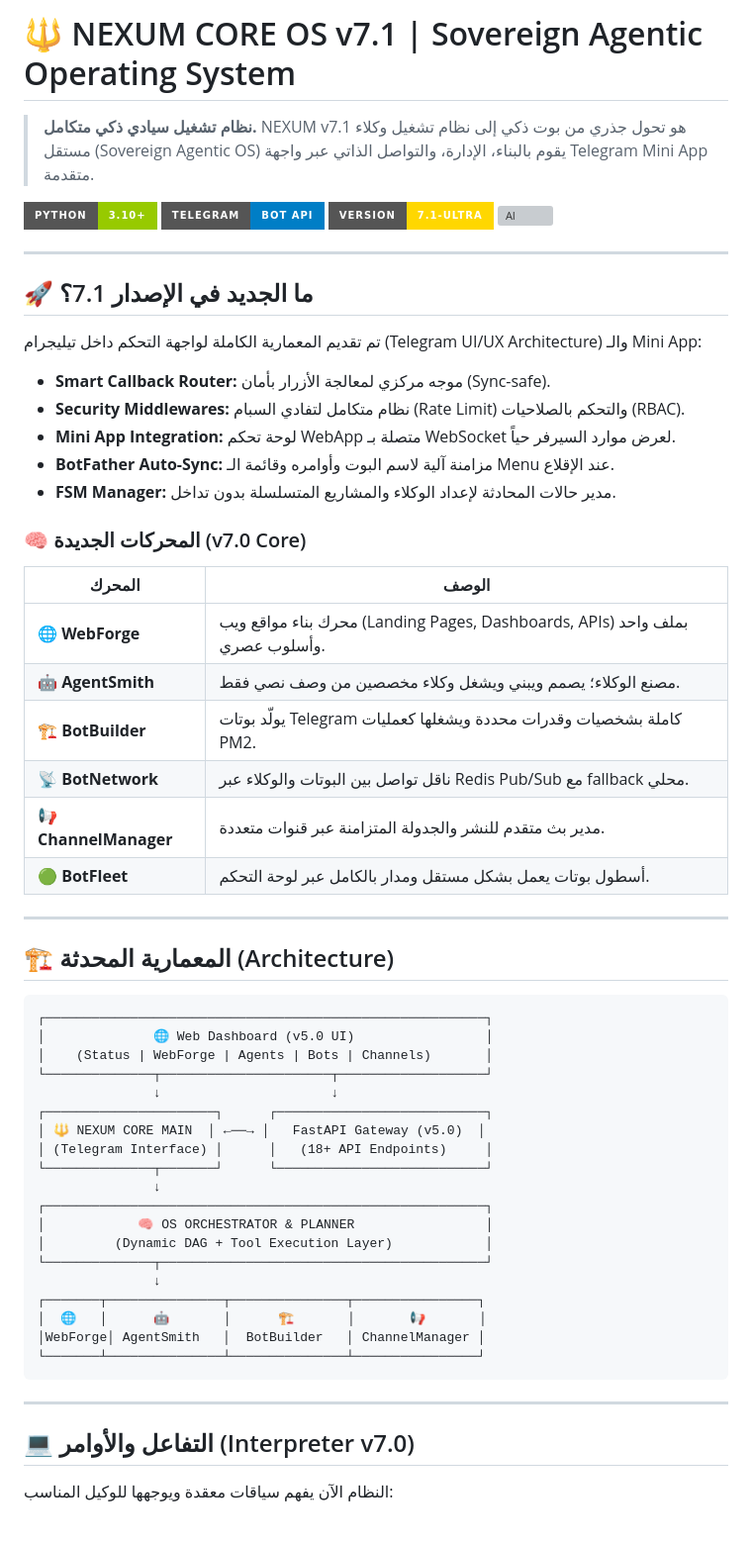
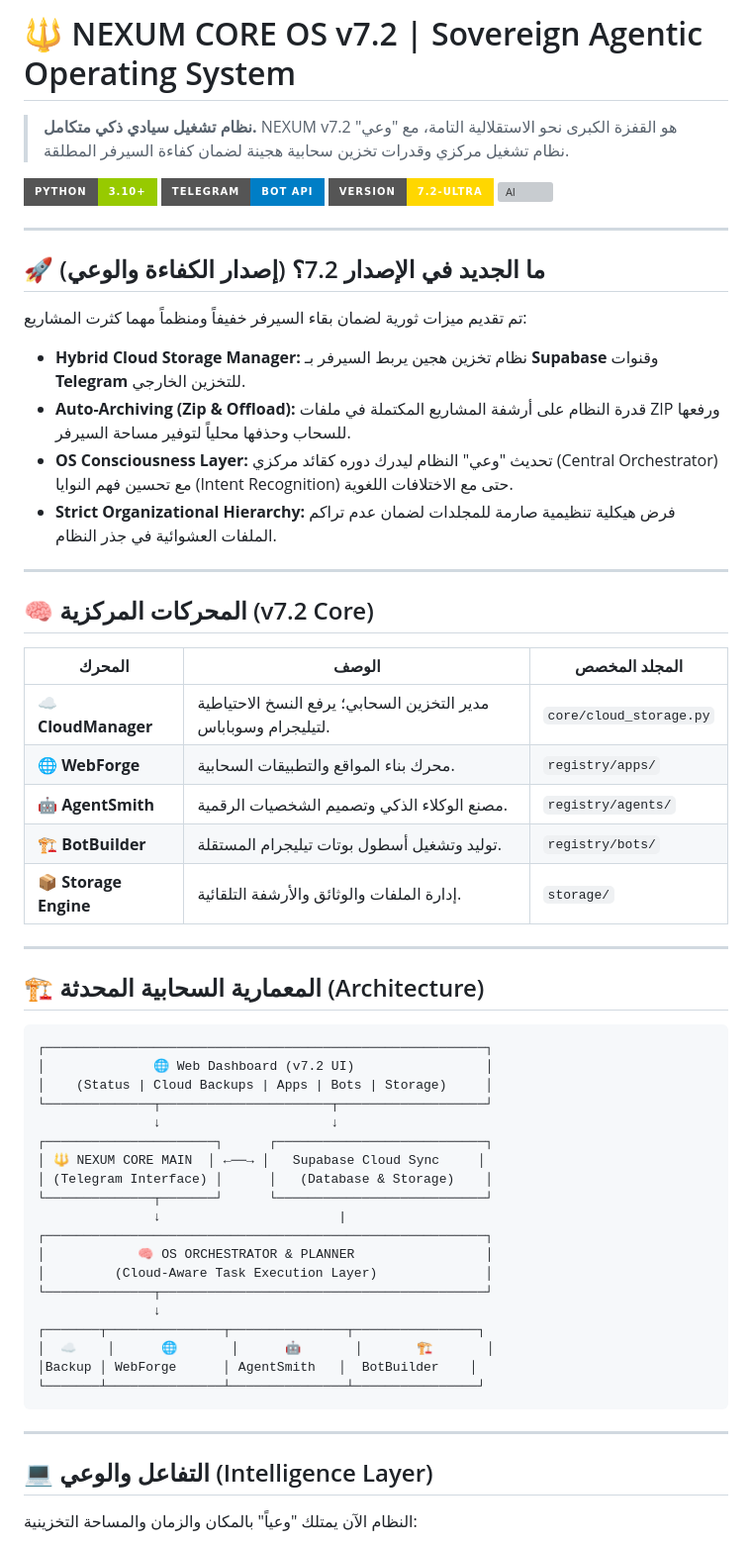
Before and after one commit to ossoolli/Nexum-Core, a Markdown page: README.md, the part around one of its changes. Shown at 99% size. Drawn GitHub-style; badges without logos; grey boxes are pictures that could not be loaded.

Commit message:
v7.2 Global Release: Cloud Storage & Storage Optimization

````diff
--- a/README.md
+++ b/README.md
@@ -1,62 +1,62 @@
-# 🔱 NEXUM CORE OS v7.1 | Sovereign Agentic Operating System
+# 🔱 NEXUM CORE OS v7.2 | Sovereign Agentic Operating System
 
-> **نظام تشغيل سيادي ذكي متكامل.** NEXUM v7.1 هو تحول جذري من بوت ذكي إلى نظام تشغيل وكلاء مستقل (Sovereign Agentic OS) يقوم بالبناء، الإدارة، والتواصل الذاتي عبر واجهة Telegram Mini App متقدمة.
+> **نظام تشغيل سيادي ذكي متكامل.** NEXUM v7.2 هو القفزة الكبرى نحو الاستقلالية التامة، مع "وعي" نظام تشغيل مركزي وقدرات تخزين سحابية هجينة لضمان كفاءة السيرفر المطلقة.
 
 [![Python](https://img.shields.io/badge/Python-3.10+-green?style=for-the-badge&logo=python)](https://python.org)
 [![Telegram](https://img.shields.io/badge/Telegram-Bot%20API-blue?style=for-the-badge&logo=telegram)](https://core.telegram.org/bots/api)
-[![Version](https://img.shields.io/badge/Version-7.1--ULTRA-gold?style=for-the-badge)](#)
+[![Version](https://img.shields.io/badge/Version-7.2--ULTRA-gold?style=for-the-badge)](#)
 [![AI](https://img.shields.io/badge/AI-Gemini%20Flash/Pro%20+%20Claude-purple?style=for-the-badge&logo=google)](#)
 
 ---
 
-## 🚀 ما الجديد في الإصدار 7.1؟
+## 🚀 ما الجديد في الإصدار 7.2؟ (إصدار الكفاءة والوعي)
 
-تم تقديم المعمارية الكاملة لواجهة التحكم داخل تيليجرام (Telegram UI/UX Architecture) والـ Mini App:
-- **Smart Callback Router:** موجه مركزي لمعالجة الأزرار بأمان (Sync-safe).
-- **Security Middlewares:** نظام متكامل لتفادي السبام (Rate Limit) والتحكم بالصلاحيات (RBAC).
-- **Mini App Integration:** لوحة تحكم WebApp متصلة بـ WebSocket لعرض موارد السيرفر حياً.
-- **BotFather Auto-Sync:** مزامنة آلية لاسم البوت وأوامره وقائمة الـ Menu عند الإقلاع.
-- **FSM Manager:** مدير حالات المحادثة لإعداد الوكلاء والمشاريع المتسلسلة بدون تداخل.
-
-### 🧠 المحركات الجديدة (v7.0 Core)
-| المحرك | الوصف |
-|---|---|
-| 🌐 **WebForge** | محرك بناء مواقع ويب (Landing Pages, Dashboards, APIs) بملف واحد وأسلوب عصري. |
-| 🤖 **AgentSmith** | مصنع الوكلاء؛ يصمم ويبني ويشغل وكلاء مخصصين من وصف نصي فقط. |
-| 🏗️ **BotBuilder** | يولّد بوتات Telegram كاملة بشخصيات وقدرات محددة ويشغلها كعمليات PM2. |
-| 📡 **BotNetwork** | ناقل تواصل بين البوتات والوكلاء عبر Redis Pub/Sub مع fallback محلي. |
-| 📢 **ChannelManager** | مدير بث متقدم للنشر والجدولة المتزامنة عبر قنوات متعددة. |
-| 🟢 **BotFleet** | أسطول بوتات يعمل بشكل مستقل ومدار بالكامل عبر لوحة التحكم. |
+تم تقديم ميزات ثورية لضمان بقاء السيرفر خفيفاً ومنظماً مهما كثرت المشاريع:
+- **Hybrid Cloud Storage Manager:** نظام تخزين هجين يربط السيرفر بـ **Supabase** وقنوات **Telegram** للتخزين الخارجي.
+- **Auto-Archiving (Zip & Offload):** قدرة النظام على أرشفة المشاريع المكتملة في ملفات ZIP ورفعها للسحاب وحذفها محلياً لتوفير مساحة السيرفر.
+- **OS Consciousness Layer:** تحديث "وعي" النظام ليدرك دوره كقائد مركزي (Central Orchestrator) مع تحسين فهم النوايا (Intent Recognition) حتى مع الاختلافات اللغوية.
+- **Strict Organizational Hierarchy:** فرض هيكلية تنظيمية صارمة للمجلدات لضمان عدم تراكم الملفات العشوائية في جذر النظام.
 
 ---
 
-## 🏗️ المعمارية المحدثة (Architecture)
+## 🧠 المحركات المركزية (v7.2 Core)
+| المحرك | الوصف | المجلد المخصص |
+|---|---|---|
+| ☁️ **CloudManager** | مدير التخزين السحابي؛ يرفع النسخ الاحتياطية لتيليجرام وسوباباس. | `core/cloud_storage.py` |
+| 🌐 **WebForge** | محرك بناء المواقع والتطبيقات السحابية. | `registry/apps/` |
+| 🤖 **AgentSmith** | مصنع الوكلاء الذكي وتصميم الشخصيات الرقمية. | `registry/agents/` |
+| 🏗️ **BotBuilder** | توليد وتشغيل أسطول بوتات تيليجرام المستقلة. | `registry/bots/` |
+| 📦 **Storage Engine** | إدارة الملفات والوثائق والأرشفة التلقائية. | `storage/` |
+
+---
+
+## 🏗️ المعمارية السحابية المحدثة (Architecture)
 
 ```
 ┌─────────────────────────────────────────────────────────┐
-│              🌐 Web Dashboard (v5.0 UI)                 │
-│    (Status | WebForge | Agents | Bots | Channels)       │
+│              🌐 Web Dashboard (v7.2 UI)                 │
+│    (Status | Cloud Backups | Apps | Bots | Storage)     │
 └──────────────┬──────────────────────┬───────────────────┘
                ↓                      ↓
 ┌──────────────────────┐      ┌───────────────────────────┐
-│ 🔱 NEXUM CORE MAIN  │ ←──→ │   FastAPI Gateway (v5.0)  │
-│ (Telegram Interface) │      │   (18+ API Endpoints)     │
+│ 🔱 NEXUM CORE MAIN  │ ←──→ │   Supabase Cloud Sync     │
+│ (Telegram Interface) │      │   (Database & Storage)    │
 └──────────────┬───────┘      └───────────────────────────┘
-               ↓
+               ↓                       |
 ┌─────────────────────────────────────────────────────────┐
 │            🧠 OS ORCHESTRATOR & PLANNER                 │
-│         (Dynamic DAG + Tool Execution Layer)            │
+│         (Cloud-Aware Task Execution Layer)              │
 └──────────────┬──────────────────────────────────────────┘
                ↓
 ┌───────┬───────────────┬───────────────┬────────────────┐
-│  🌐   │      🤖       │      🏗️       │       📢       │
-│WebForge│ AgentSmith   │  BotBuilder   │ ChannelManager │
+│  ☁️    │      🌐       │      🤖       │       🏗️       │
+│Backup │ WebForge      │ AgentSmith   │  BotBuilder    │
 └───────┴───────────────┴───────────────┴────────────────┘
 ```
 
 ---
 
-## 💻 التفاعل والأوامر (Interpreter v7.0)
+## 💻 التفاعل والوعي (Intelligence Layer)
 
-النظام الآن يفهم سياقات معقدة ويوجهها للوكيل المناسب:
+النظام الآن يمتلك "وعياً" بالمكان والزمان والمساحة التخزينية:
 
````
Also changed, not shown: other parts of README.md (+10 -30 lines).
